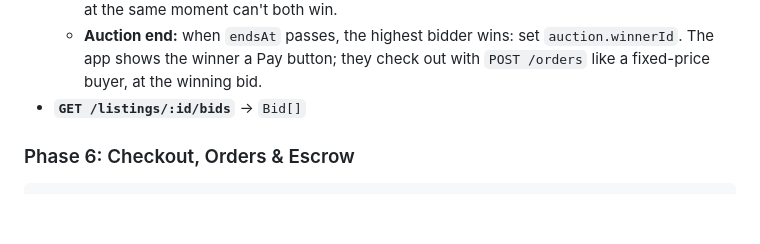
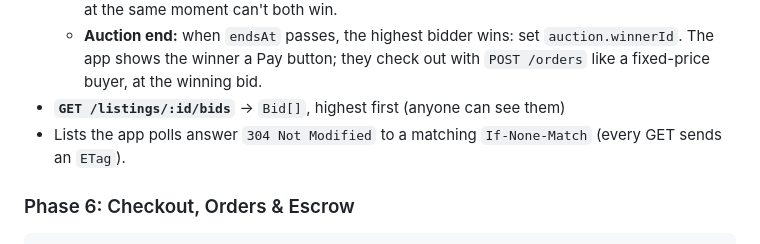
Before and after one commit to mustafa-kilany/madmoon-deals, a Markdown page: docs/API.md, the part around the change. GitHub-like rendering; blank space fills up the shorter version.

```diff
--- a/docs/API.md
+++ b/docs/API.md
@@ -672,7 +672,8 @@ Anyone else answering, or answering out of turn: `FORBIDDEN` (403). Answering a
 * **`POST /listings/:id/bids` *(Authenticated)*** → Body: `{ "amountFils": 530000 }` → `Bid` (the item's `priceFils` and `bidCount` update; refetch the item)
   * `VALIDATION` (422) if `amountFils` < current bid + `incrementFils` or the auction has ended; `FORBIDDEN` (403) if the bidder is the seller. Check and update in one transaction so two bids at the same moment can't both win.
   * **Auction end:** when `endsAt` passes, the highest bidder wins: set `auction.winnerId`. The app shows the winner a Pay button; they check out with `POST /orders` like a fixed-price buyer, at the winning bid.
-* **`GET /listings/:id/bids`** → `Bid[]`
+* **`GET /listings/:id/bids`** → `Bid[]`, highest first (anyone can see them)
+* Lists the app polls answer `304 Not Modified` to a matching `If-None-Match` (every GET sends an `ETag`).
 
 ### Phase 6: Checkout, Orders & Escrow
 
```
Also changed, not shown: docs/BACKEND_PLAN.md (+11 -10 lines), docs/DATABASE.md (+5 -3 lines), docs/database/accounts.png, docs/database/catalog.png, docs/database/negotiation.png, docs/database/orders.png, docs/database/overview.png, docs/database/safety.png, 4 other files.
